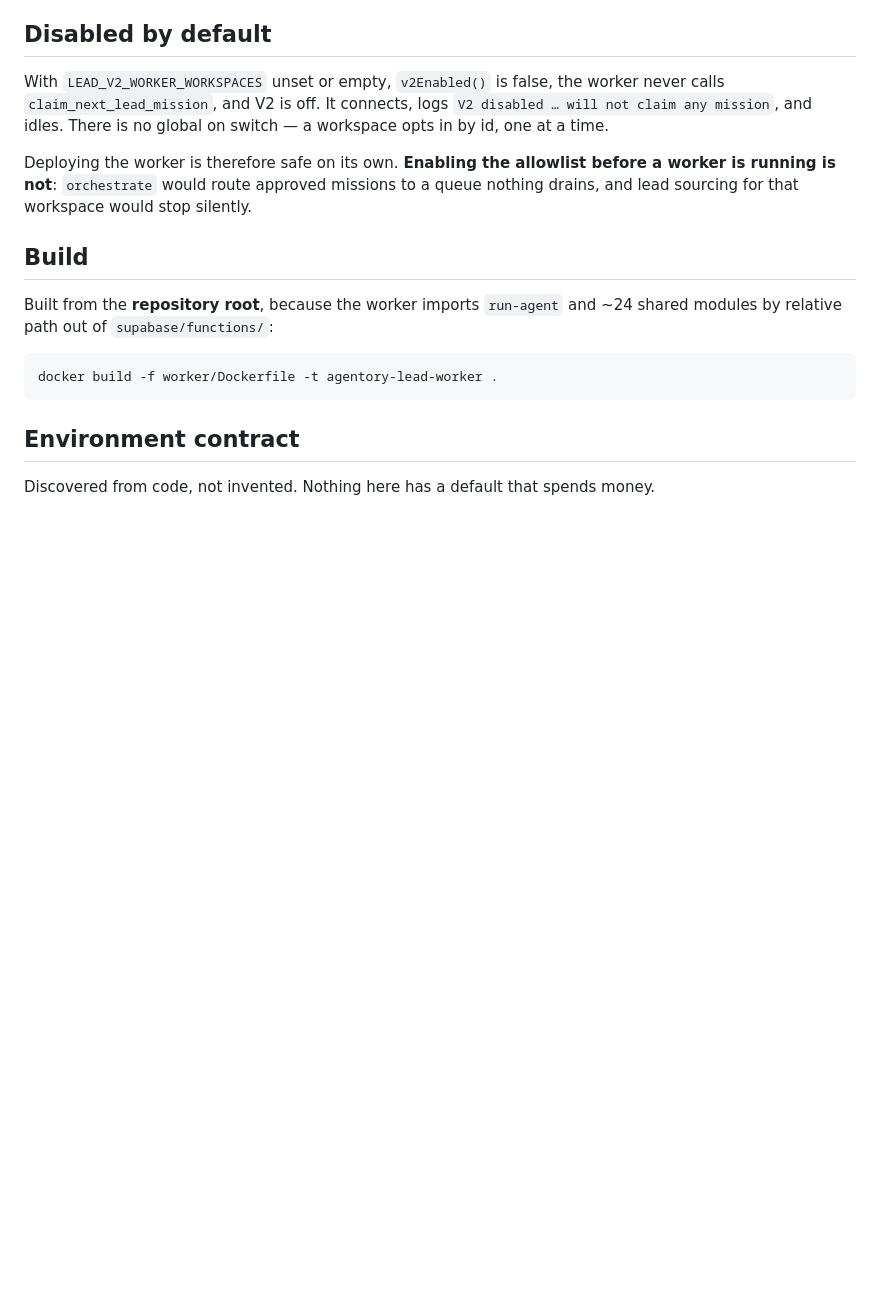
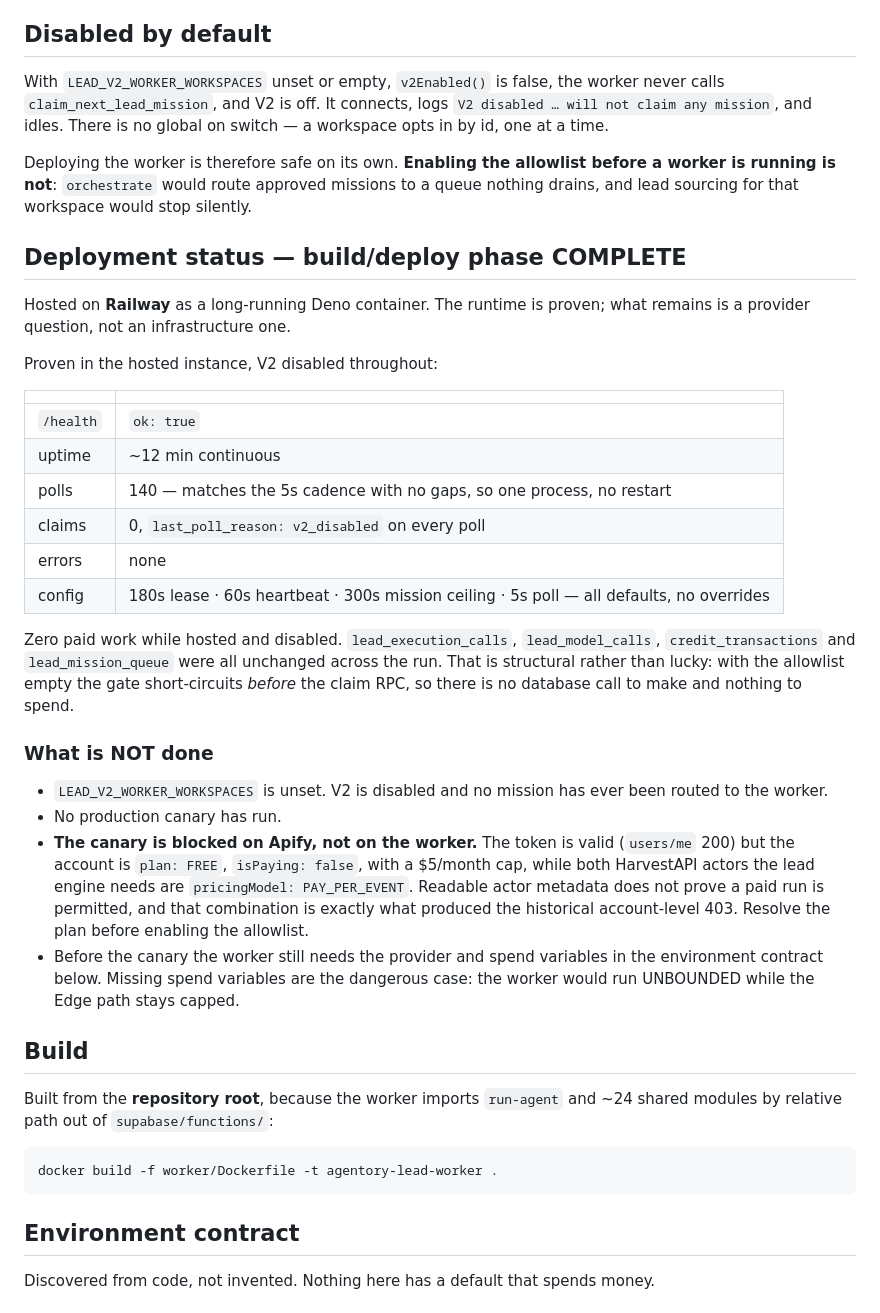
Before and after one commit to kathmanducreatives-code/aiworforce-platfrom, a Markdown page: worker/README.md, the part around one of its changes. Drawn GitHub-style; blank space fills up the shorter version.

```diff
--- a/worker/README.md
+++ b/worker/README.md
@@ -21,6 +21,43 @@ Deploying the worker is therefore safe on its own. **Enabling the allowlist
 before a worker is running is not**: `orchestrate` would route approved missions
 to a queue nothing drains, and lead sourcing for that workspace would stop
 silently.
+
+## Deployment status — build/deploy phase COMPLETE
+
+Hosted on **Railway** as a long-running Deno container. The runtime is proven;
+what remains is a provider question, not an infrastructure one.
+
+Proven in the hosted instance, V2 disabled throughout:
+
+| | |
+|---|---|
+| `/health` | `ok: true` |
+| uptime | ~12 min continuous |
+| polls | 140 — matches the 5s cadence with no gaps, so one process, no restart |
+| claims | 0, `last_poll_reason: v2_disabled` on every poll |
+| errors | none |
+| config | 180s lease · 60s heartbeat · 300s mission ceiling · 5s poll — all defaults, no overrides |
+
+Zero paid work while hosted and disabled. `lead_execution_calls`,
+`lead_model_calls`, `credit_transactions` and `lead_mission_queue` were all
+unchanged across the run. That is structural rather than lucky: with the
+allowlist empty the gate short-circuits *before* the claim RPC, so there is no
+database call to make and nothing to spend.
+
+### What is NOT done
+
+- `LEAD_V2_WORKER_WORKSPACES` is unset. V2 is disabled and no mission has ever
+  been routed to the worker.
+- No production canary has run.
+- **The canary is blocked on Apify, not on the worker.** The token is valid
+  (`users/me` 200) but the account is `plan: FREE`, `isPaying: false`, with a
+  $5/month cap, while both HarvestAPI actors the lead engine needs are
+  `pricingModel: PAY_PER_EVENT`. Readable actor metadata does not prove a paid
+  run is permitted, and that combination is exactly what produced the
+  historical account-level 403. Resolve the plan before enabling the allowlist.
+- Before the canary the worker still needs the provider and spend variables in
+  the environment contract below. Missing spend variables are the dangerous
+  case: the worker would run UNBOUNDED while the Edge path stays capped.
 
 ## Build
 
```
Also changed, not shown: other parts of worker/README.md (+28 -5 lines).
